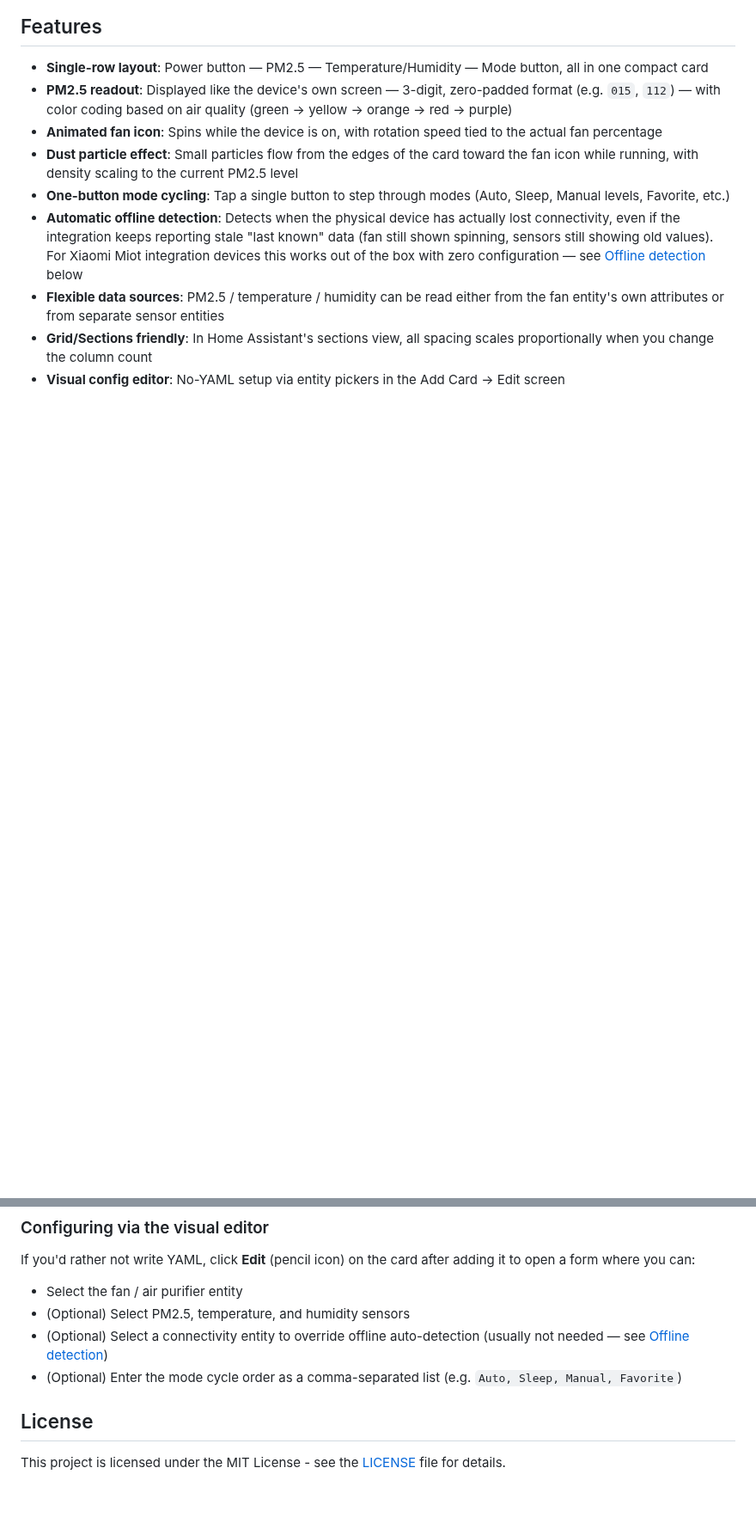
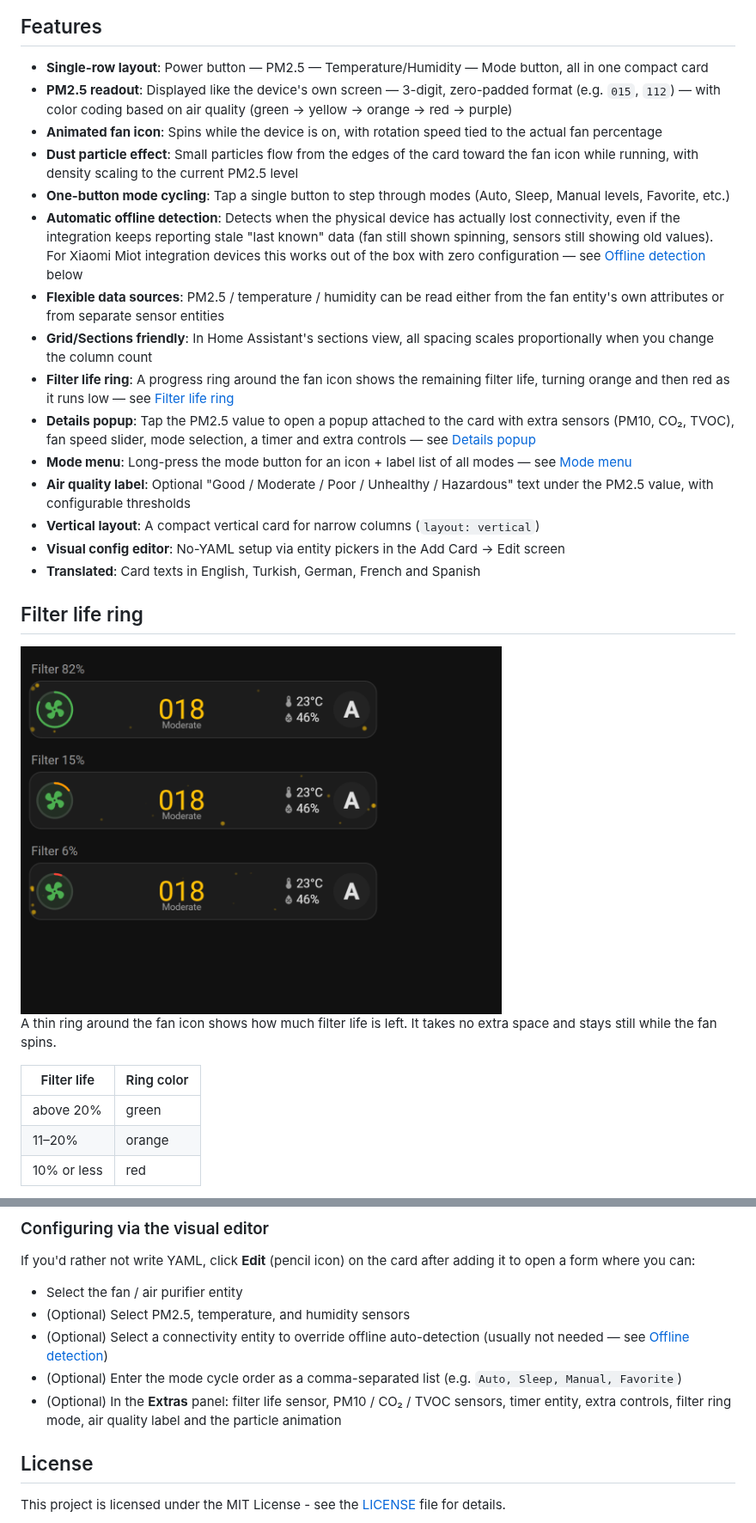
Before and after one commit to Korkuttum/xiaomi_air_purifier_card, a Markdown page: README.md, 2 parts joined by grey strips. Shown at 86% size. Rendered like a GitHub page; pictures changed too: images/filter-ring.png (added); blank space fills up the shorter version.

```diff
--- a/README.md
+++ b/README.md
@@ -16,4 +16,23 @@ A minimalist, single-row air purifier / fan card for Home Assistant. It packs po
 - **Automatic offline detection**: Detects when the physical device has actually lost connectivity, even if the integration keeps reporting stale "last known" data (fan still shown spinning, sensors still showing old values). For Xiaomi Miot integration devices this works out of the box with zero configuration — see [Offline detection](#offline-detection) below
 - **Flexible data sources**: PM2.5 / temperature / humidity can be read either from the fan entity's own attributes or from separate sensor entities
 - **Grid/Sections friendly**: In Home Assistant's sections view, all spacing scales proportionally when you change the column count
+- **Filter life ring**: A progress ring around the fan icon shows the remaining filter life, turning orange and then red as it runs low — see [Filter life ring](#filter-life-ring)
+- **Details popup**: Tap the PM2.5 value to open a popup attached to the card with extra sensors (PM10, CO₂, TVOC), fan speed slider, mode selection, a timer and extra controls — see [Details popup](#details-popup)
+- **Mode menu**: Long-press the mode button for an icon + label list of all modes — see [Mode menu](#mode-menu)
+- **Air quality label**: Optional "Good / Moderate / Poor / Unhealthy / Hazardous" text under the PM2.5 value, with configurable thresholds
+- **Vertical layout**: A compact vertical card for narrow columns (`layout: vertical`)
 - **Visual config editor**: No-YAML setup via entity pickers in the Add Card → Edit screen
+- **Translated**: Card texts in English, Turkish, German, French and Spanish
+
+## Filter life ring
+
+<img src="https://raw.githubusercontent.com/Korkuttum/xiaomi_air_purifier_card/main/images/filter-ring.png" width="560" alt="Filter life ring at 82%, 15% and 6%">
+
+A thin ring around the fan icon shows how much filter life is left. It takes no extra space and stays still while the fan spins.
+
+| Filter life | Ring color |
+|---|---|
+| above 20% | green |
+| 11–20% | orange |
+| 10% or less | red |
+
@@ -81,6 +152,7 @@ If you'd rather not write YAML, click **Edit** (pencil icon) on the card after a
 - (Optional) Select PM2.5, temperature, and humidity sensors
 - (Optional) Select a connectivity entity to override offline auto-detection (usually not needed — see [Offline detection](#offline-detection))
 - (Optional) Enter the mode cycle order as a comma-separated list (e.g. `Auto, Sleep, Manual, Favorite`)
+- (Optional) In the **Extras** panel: filter life sensor, PM10 / CO₂ / TVOC sensors, timer entity, extra controls, filter ring mode, air quality label and the particle animation
 
 ## License
 
```
Also changed, not shown: other parts of README.md (+52 -0 lines), images/mode-menu.png (added), images/popup-vertical.png (added), images/popup.png (added), 1 other file.
